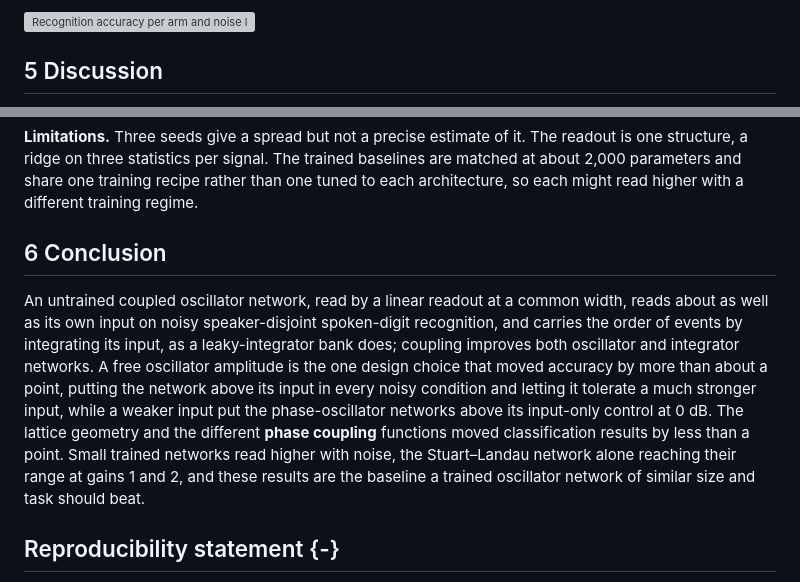
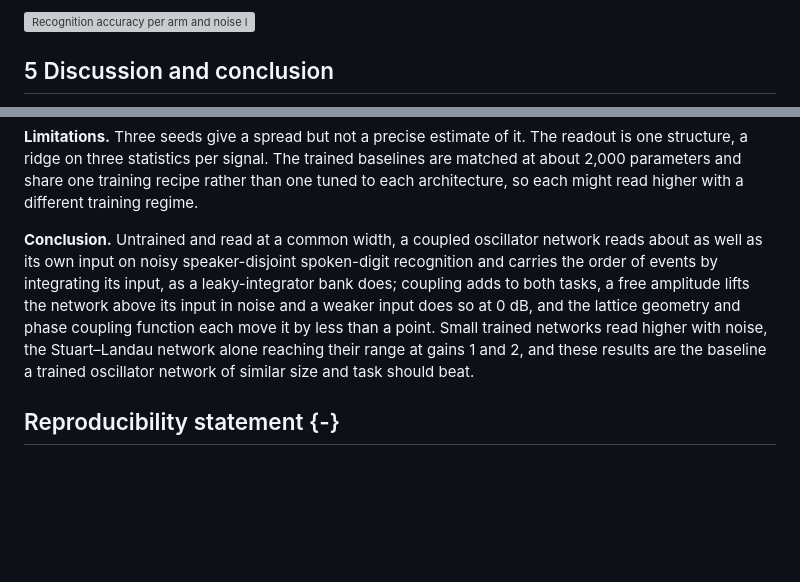
Before and after one commit to ekryski/oscillator-research, a Markdown page: papers/02-untrained-reservoirs/spoken-digit-recognition-without-training-DRAFT.md, 2 parts joined by grey strips. Drawn GitHub-style; blank space fills up the shorter version; grey boxes are pictures that could not be loaded.

Commit message:
merge the conclusion into the discussion as its closing paragraph, fix its coupling claim and grammar, and restore the baseline numbers and the integrator clause

```diff
--- a/papers/02-untrained-reservoirs/spoken-digit-recognition-without-training-DRAFT.md
+++ b/papers/02-untrained-reservoirs/spoken-digit-recognition-without-training-DRAFT.md
@@ -86,5 +86,5 @@ Widening the readout to 1,024 and 4,096 features raised every arm with more than
 
 ![Recognition accuracy per arm and noise level at readout widths 192 (open circle), 1,024 (small circle) and 4,096 (square), 2,048 training clips, reservoirs at gain 1; mean ± one standard deviation over three seeds. Arms no wider than 192 are read as they are, with one marker; the GRU is 216 wide. Dashed line: the whole-clip spectrogram-only baseline.](resources/figures/c9-readout-width.png)
 
-## 5 Discussion
+## 5 Discussion and conclusion
 
@@ -100,9 +100,7 @@ Widening the readout to 1,024 and 4,096 features raised every arm with more than
 
 **Limitations.** Three seeds give a spread but not a precise estimate of it. The readout is one structure, a ridge on three statistics per signal. The trained baselines are matched at about 2,000 parameters and share one training recipe rather than one tuned to each architecture, so each might read higher with a different training regime.
 
-## 6 Conclusion
-
-An untrained coupled oscillator network, read by a linear readout at a common width, reads about as well as its own input on noisy speaker-disjoint spoken-digit recognition, and carries the order of events by integrating its input, as a leaky-integrator bank does; coupling improves both oscillator and integrator networks. A free oscillator amplitude is the one design choice that moved accuracy by more than about a point, putting the network above its input in every noisy condition and letting it tolerate a much stronger input, while a weaker input put the phase-oscillator networks above its input-only control at 0 dB. The lattice geometry and the different **phase coupling** functions moved classification results by less than a point. Small trained networks read higher with noise, the Stuart–Landau network alone reaching their range at gains 1 and 2, and these results are the baseline a trained oscillator network of similar size and task should beat.
+**Conclusion.** Untrained and read at a common width, a coupled oscillator network reads about as well as its own input on noisy speaker-disjoint spoken-digit recognition and carries the order of events by integrating its input, as a leaky-integrator bank does; coupling adds to both tasks, a free amplitude lifts the network above its input in noise and a weaker input does so at 0 dB, and the lattice geometry and phase coupling function each move it by less than a point. Small trained networks read higher with noise, the Stuart–Landau network alone reaching their range at gains 1 and 2, and these results are the baseline a trained oscillator network of similar size and task should beat.
 
 ## Reproducibility statement {-}
 
```
Also changed, not shown: other parts of papers/02-untrained-reservoirs/spoken-digit-recognition-without-training-DRAFT.md (+1 -1 lines).
